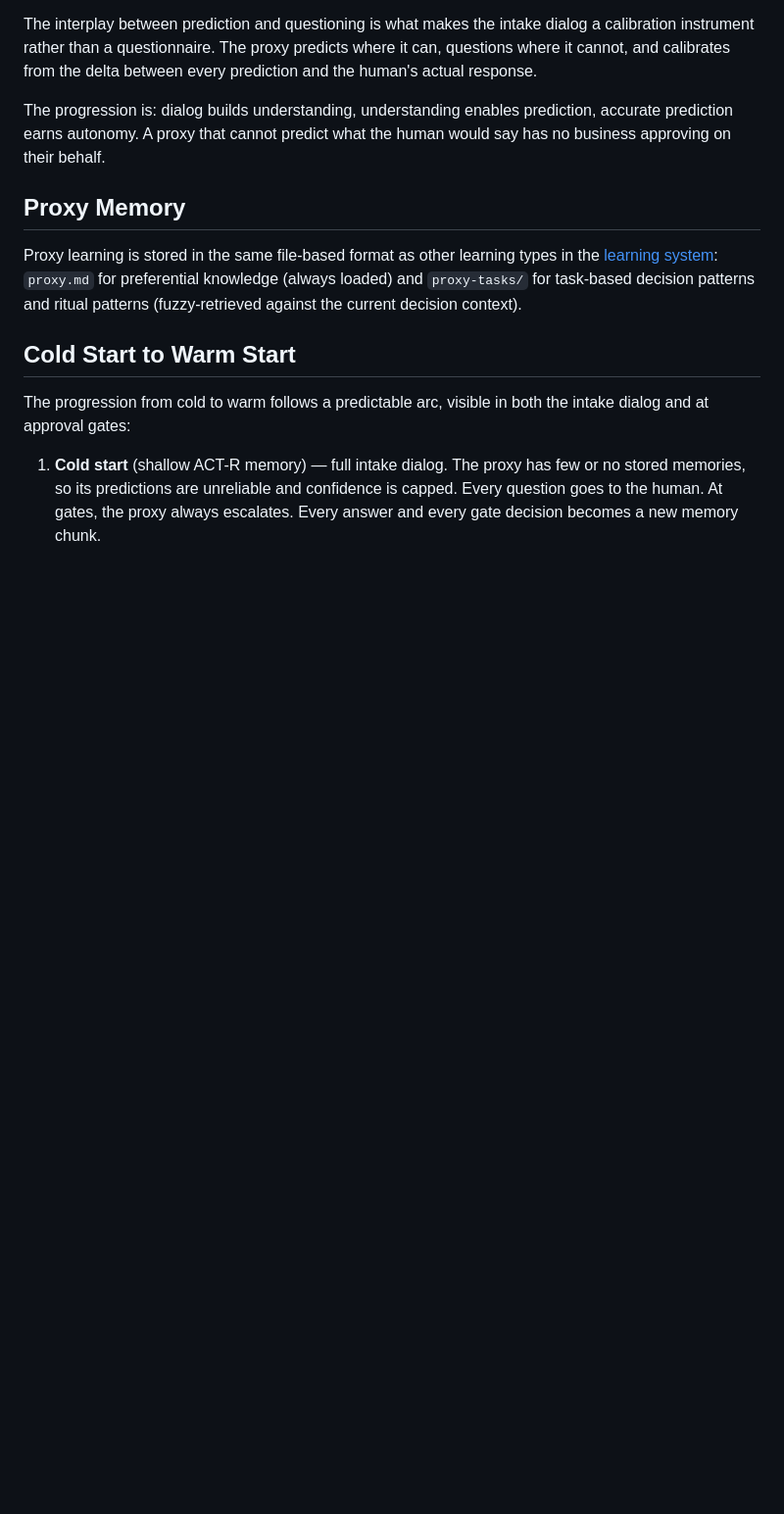
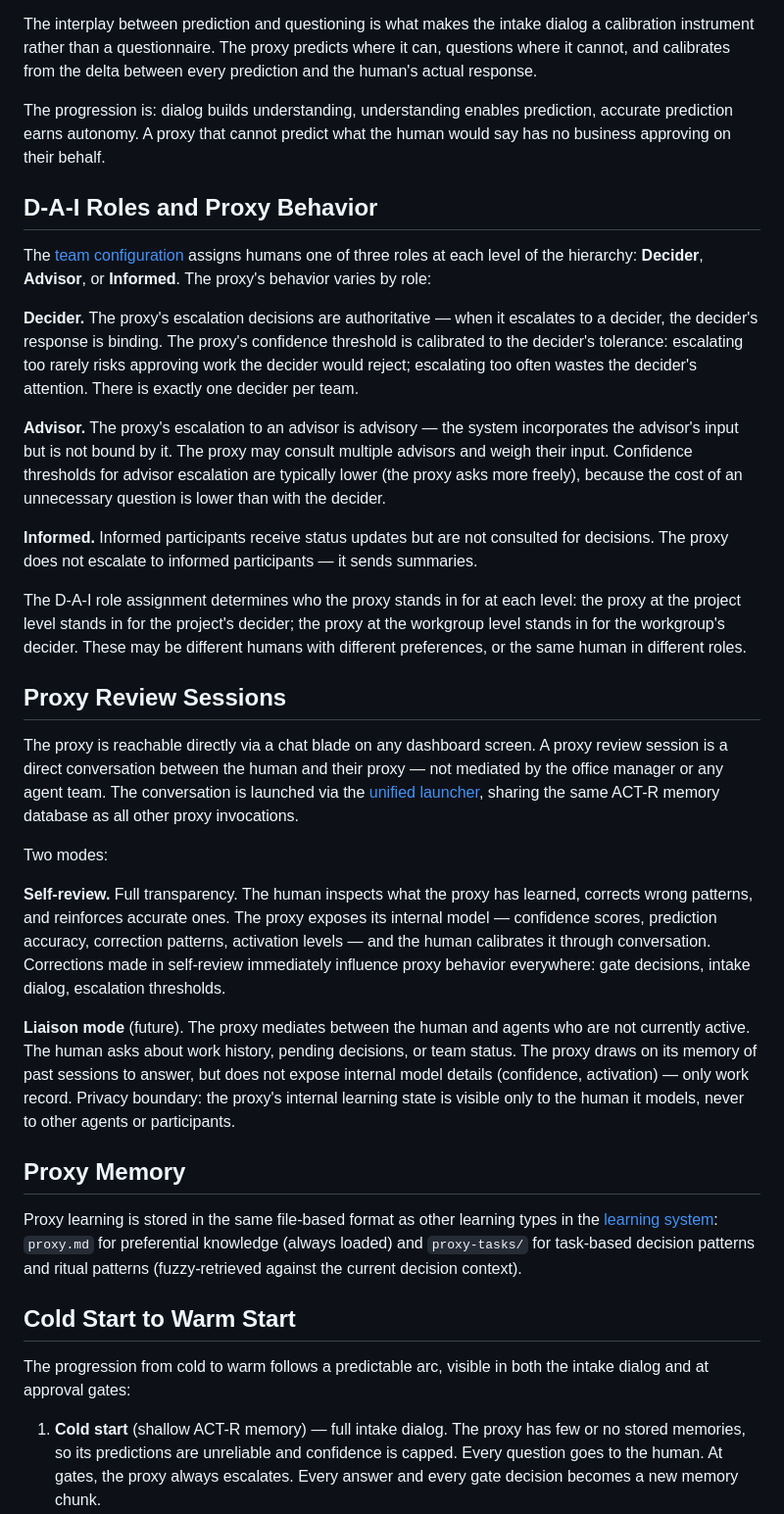
Before and after one commit to dlewissandy/teaparty, a Markdown page: docs/conceptual-design/human-proxies.md, the part around the change. Shown at 98% size. Rendered like a GitHub page; blank space fills up the shorter version.

Commit message:
Issue #266: Add D-A-I roles and proxy review sessions to conceptual docs
human-proxies.md:
- Add D-A-I Roles section: decider (authoritative), advisor (advisory),
  informed (status only); proxy behavior varies per role
- Add Proxy Review Sessions section: self-review (full transparency,
  inspect/correct/reinforce) and liaison mode (future, work record only)

hierarchical-teams.md:
- Add D-A-I role description to proxy relationship section
- Reference team-configuration.md for role assignment

Co-Authored-By: Claude Opus 4.6 (1M context) <noreply@anthropic.com>

```diff
--- a/docs/conceptual-design/human-proxies.md
+++ b/docs/conceptual-design/human-proxies.md
@@ -94,6 +94,28 @@ The interplay between prediction and questioning is what makes the intake dialog
 
 The progression is: dialog builds understanding, understanding enables prediction, accurate prediction earns autonomy. A proxy that cannot predict what the human would say has no business approving on their behalf.
 
+## D-A-I Roles and Proxy Behavior
+
+The [team configuration](team-configuration.md) assigns humans one of three roles at each level of the hierarchy: **Decider**, **Advisor**, or **Informed**. The proxy's behavior varies by role:
+
+**Decider.** The proxy's escalation decisions are authoritative — when it escalates to a decider, the decider's response is binding. The proxy's confidence threshold is calibrated to the decider's tolerance: escalating too rarely risks approving work the decider would reject; escalating too often wastes the decider's attention. There is exactly one decider per team.
+
+**Advisor.** The proxy's escalation to an advisor is advisory — the system incorporates the advisor's input but is not bound by it. The proxy may consult multiple advisors and weigh their input. Confidence thresholds for advisor escalation are typically lower (the proxy asks more freely), because the cost of an unnecessary question is lower than with the decider.
+
+**Informed.** Informed participants receive status updates but are not consulted for decisions. The proxy does not escalate to informed participants — it sends summaries.
+
+The D-A-I role assignment determines who the proxy stands in for at each level: the proxy at the project level stands in for the project's decider; the proxy at the workgroup level stands in for the workgroup's decider. These may be different humans with different preferences, or the same human in different roles.
+
+## Proxy Review Sessions
+
+The proxy is reachable directly via a chat blade on any dashboard screen. A proxy review session is a direct conversation between the human and their proxy — not mediated by the office manager or any agent team. The conversation is launched via the [unified launcher](../detailed-design/agent-runtime.md), sharing the same ACT-R memory database as all other proxy invocations.
+
+Two modes:
+
+**Self-review.** Full transparency. The human inspects what the proxy has learned, corrects wrong patterns, and reinforces accurate ones. The proxy exposes its internal model — confidence scores, prediction accuracy, correction patterns, activation levels — and the human calibrates it through conversation. Corrections made in self-review immediately influence proxy behavior everywhere: gate decisions, intake dialog, escalation thresholds.
+
+**Liaison mode** (future). The proxy mediates between the human and agents who are not currently active. The human asks about work history, pending decisions, or team status. The proxy draws on its memory of past sessions to answer, but does not expose internal model details (confidence, activation) — only work record. Privacy boundary: the proxy's internal learning state is visible only to the human it models, never to other agents or participants.
+
 ## Proxy Memory
 
 Proxy learning is stored in the same file-based format as other learning types in the [learning system](learning-system.md): `proxy.md` for preferential knowledge (always loaded) and `proxy-tasks/` for task-based decision patterns and ritual patterns (fuzzy-retrieved against the current decision context).
```
Also changed, not shown: docs/conceptual-design/hierarchical-teams.md (+1 -1 lines).
